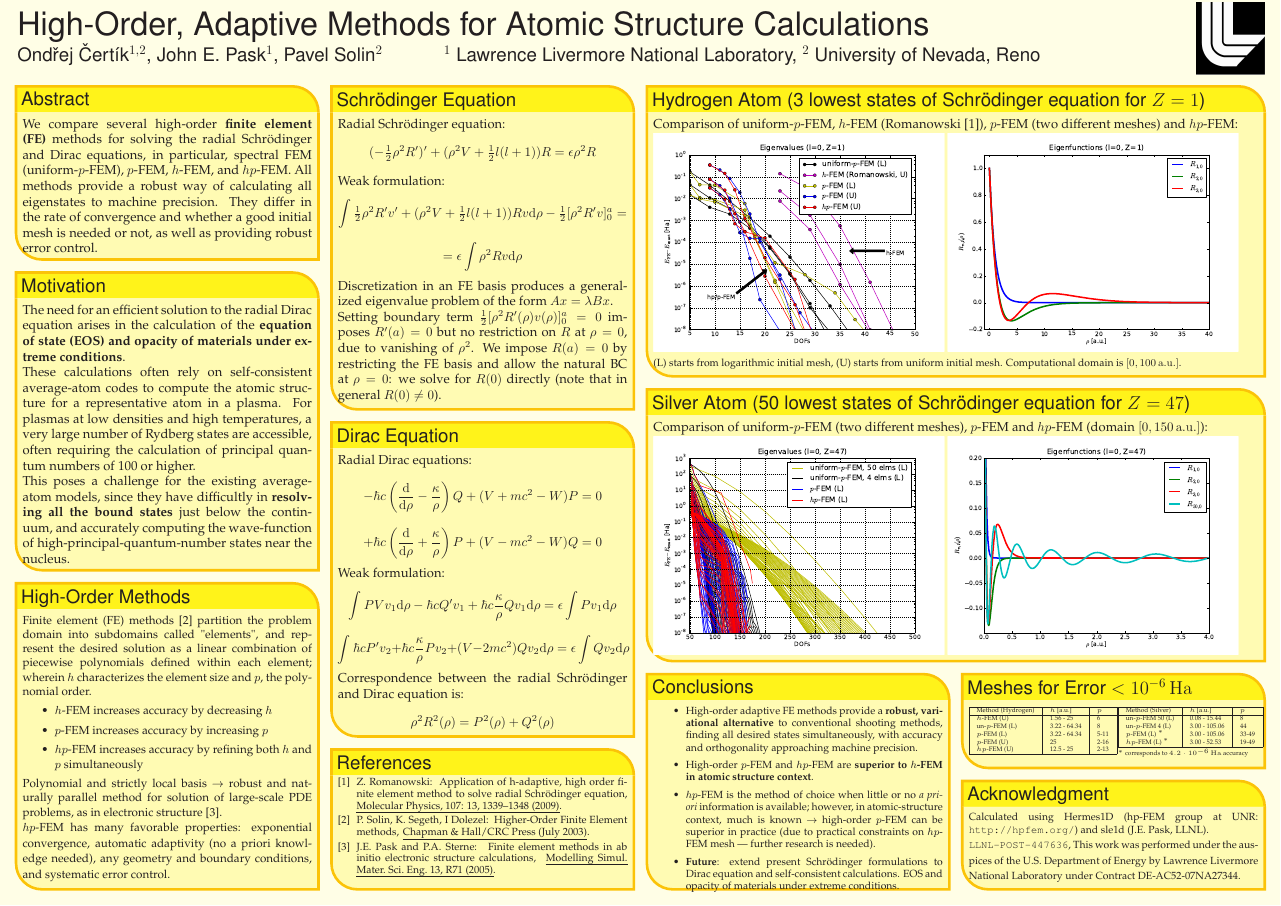
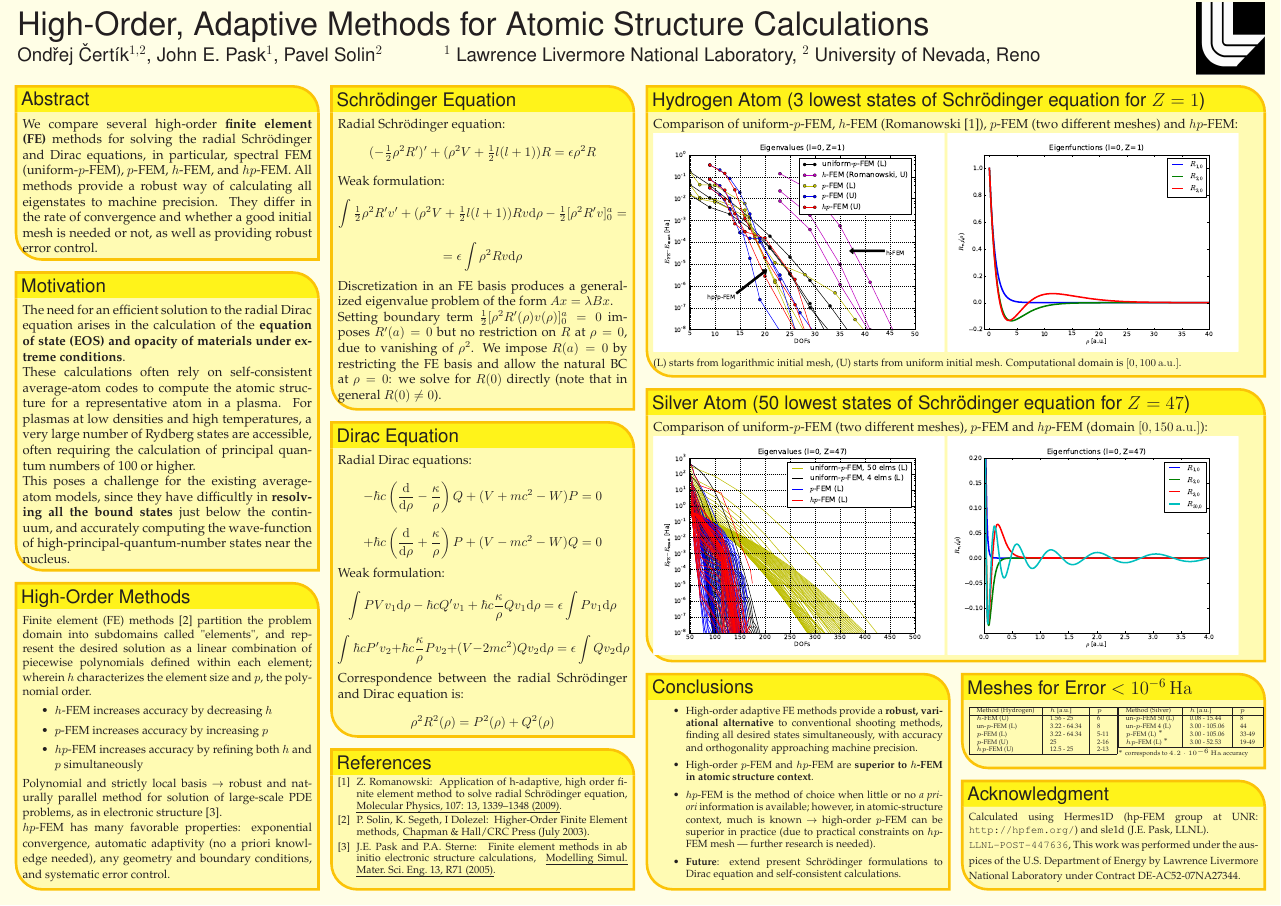
Before and after one commit to certik/cos-10-poster, a LaTeX poster (poster_landscape.tex): the whole page. Compiled offline with pdfLaTeX.

Commit message:
Remove the conclusion

```diff
--- a/poster_landscape.tex
+++ b/poster_landscape.tex
@@ -329,8 +329,8 @@ information is available; however, in atomic-structure context, much is known
 $\to$ high-order $p$-FEM can be superior in practice (due to practical
 constraints on $hp$-FEM mesh --- further research is needed).
 \item \textbf{Future}: extend present Schr\"odinger formulations to Dirac
-equation and self-consistent calculations. EOS and opacity of materials under
-extreme conditions.
+equation and self-consistent calculations.
+%EOS and opacity of materials under extreme conditions.
 \end{itemize}
   }%
 %%%%%%%%%%%%%%%%%%%%%%%%%%%%%%%%%%%%%%%%%%%%%%%%%%%%%%%%%%%%%%%%%%%%%%%%%%%%%%
```
